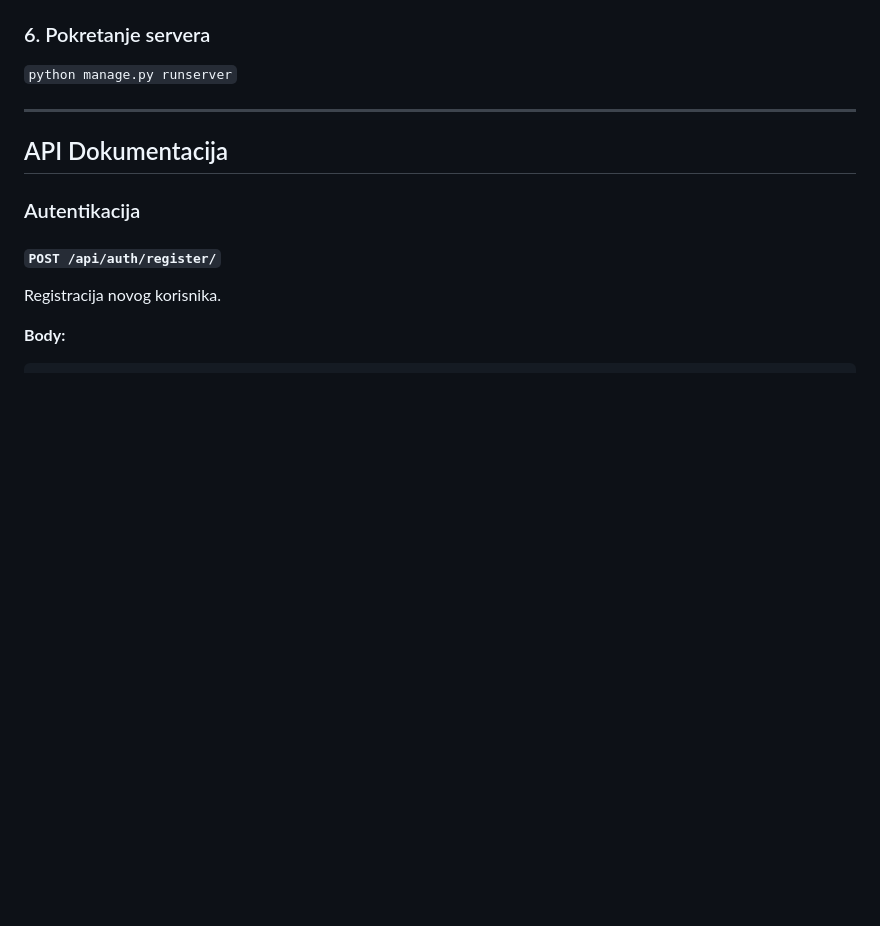
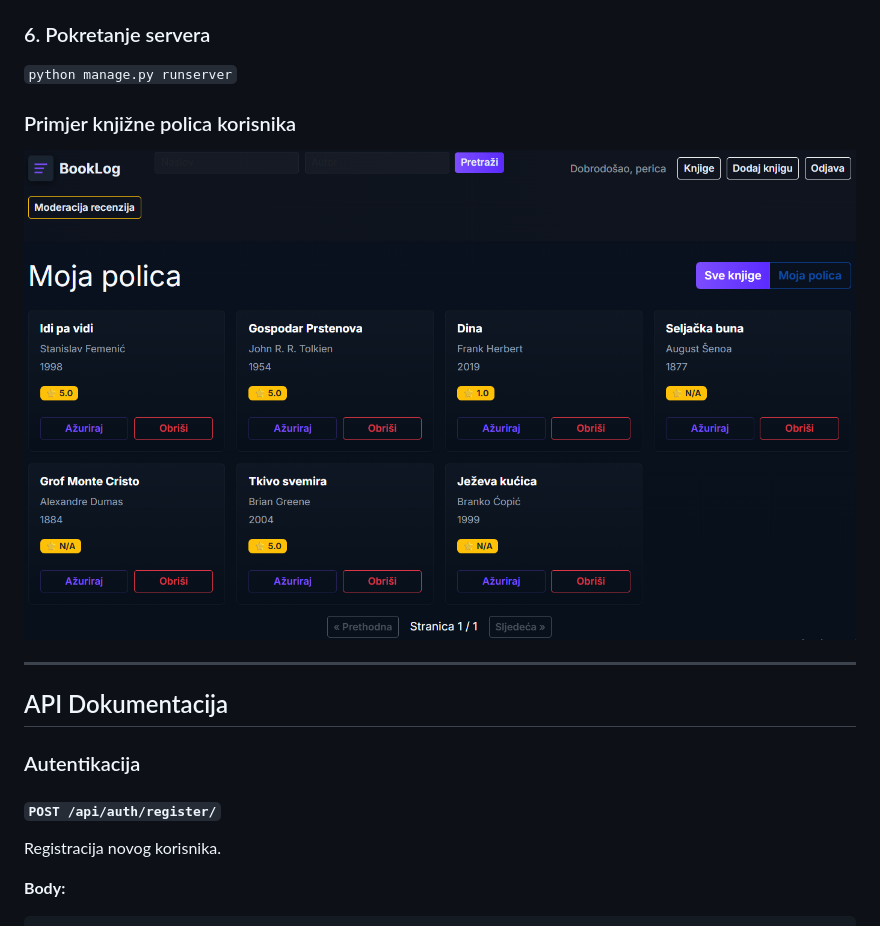
Before and after one commit to markosalai/BookLog, a Markdown page: README.md, the part around the change. Drawn GitHub-style; pictures changed too: knjizna_polica.png (added); blank space fills up the shorter version.

```diff
--- a/README.md
+++ b/README.md
@@ -26,6 +26,11 @@ cp .env.example .env
 
 ### 6. Pokretanje servera
 ` python manage.py runserver `
+
+### Primjer knjižne polica korisnika
+
+![alt text](knjizna_polica.png)
+
 
 ---
 ## API Dokumentacija
```
